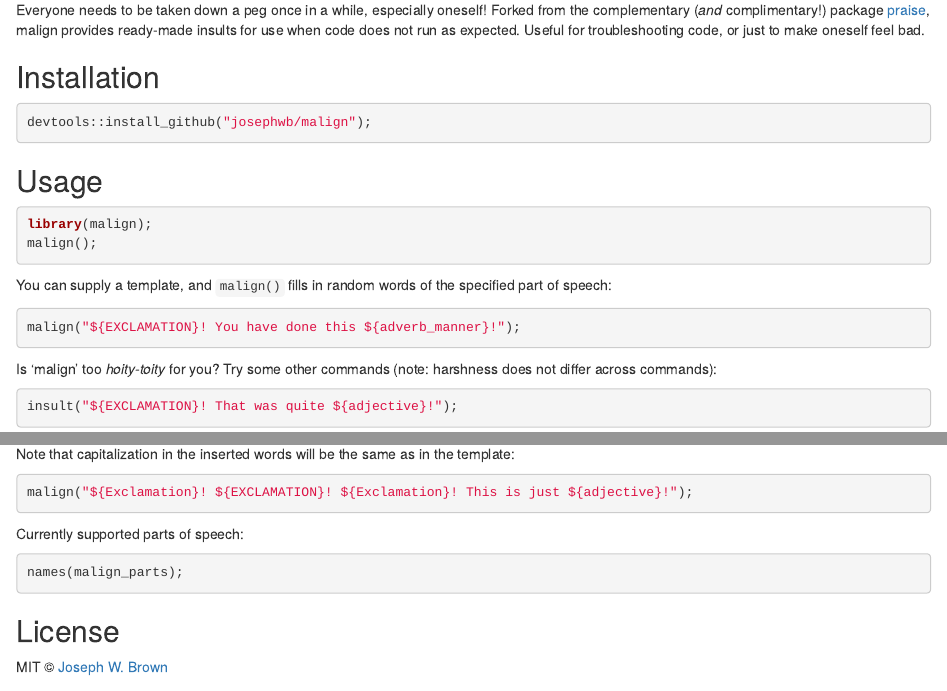
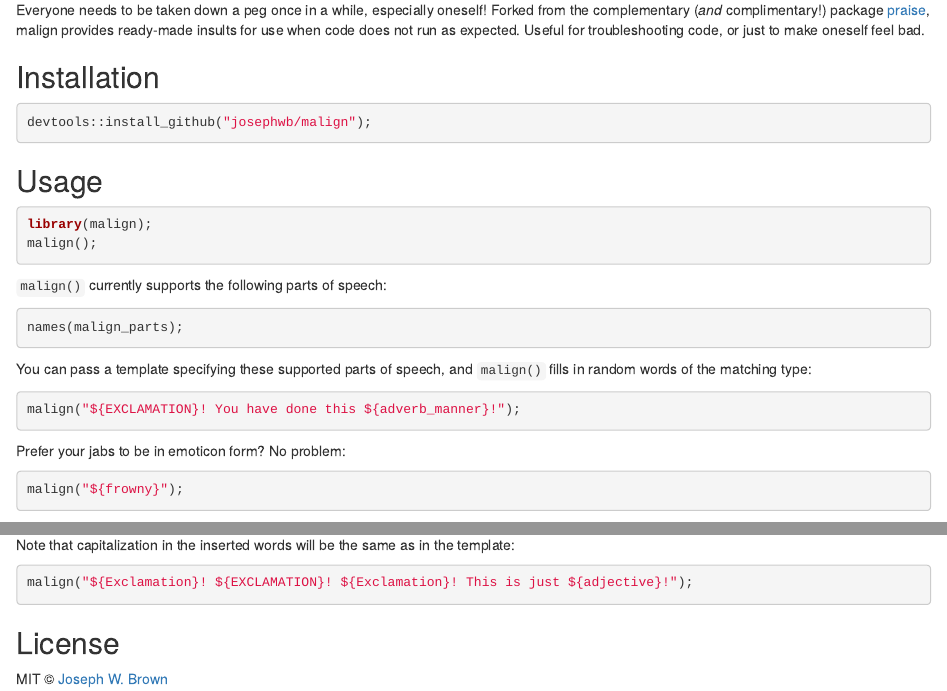
Before and after one commit to josephwb/malign, an R Markdown document (inst/README.Rmd): the page in a window 1100 px wide, from 280 px down, and a second part further down, joined at a grey line. Rendered offline with R 4.5, knitr and Pandoc, with nearby package versions; the code chunks are not run, so their results and figures are left out; badge pictures from the web are left out.

Commit message:
you are unsmart, joseph

````diff
--- a/inst/README.Rmd
+++ b/inst/README.Rmd
@@ -43,11 +43,23 @@ library(malign);
 malign();
 ```
 
-You can supply a template, and `malign()` fills in random words of the specified
-part of speech:
+`malign()` currently supports the following parts of speech:
+
+```{r parts}
+names(malign_parts);
+```
+
+You can pass a template specifying these supported parts of speech, and
+`malign()` fills in random words of the matching type:
 
 ```{r malign example}
 malign("${EXCLAMATION}! You have done this ${adverb_manner}!");
+```
+
+Prefer your jabs to be in emoticon form? No problem:
+
+```{r emoticon example}
+malign("${frowny}");
 ```
 
 Is 'malign' too _hoity-toity_ for you? Try some other commands (note: harshness
@@ -81,12 +93,6 @@ Note that capitalization in the inserted words will be the same as in the templa
 malign("${Exclamation}! ${EXCLAMATION}! ${Exclamation}! This is just ${adjective}!");
 ```
 
-Currently supported parts of speech:
-
-```{r parts}
-names(malign_parts);
-```
-
 ## License
 
 MIT © [Joseph W. Brown](https://github.com/josephwb)
````
Also changed, not shown: inst/README.md.
